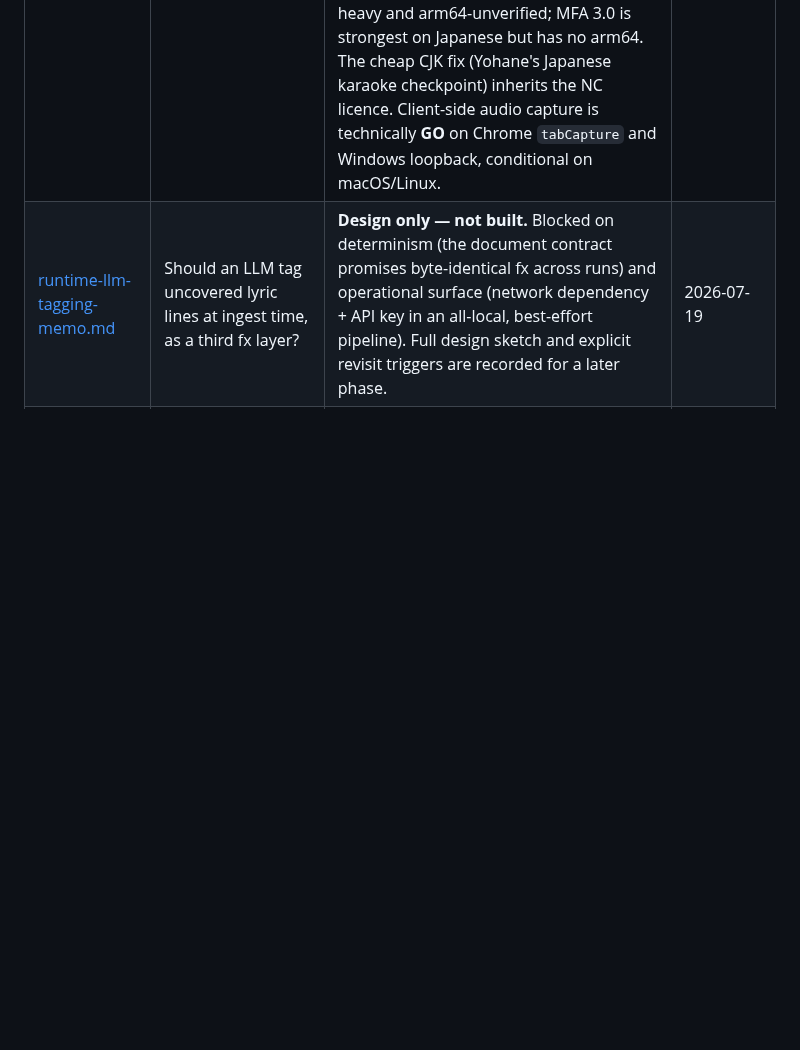
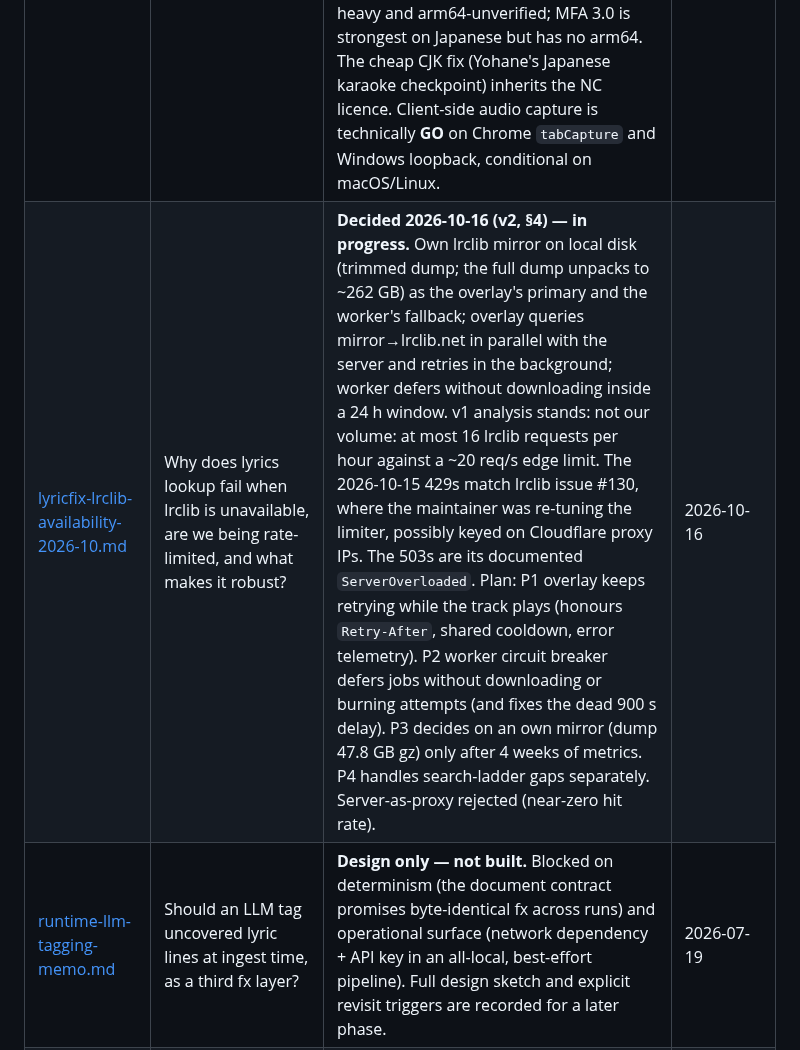
Before and after one commit to csermet/kashi, a Markdown page: docs/research/INDEX.md, the part around the change. Drawn GitHub-style; blank space fills up the shorter version.

```diff
--- a/docs/research/INDEX.md
+++ b/docs/research/INDEX.md
@@ -16,6 +16,7 @@ re-derive an answer that was already paid for once.
 | [hizalama-v2-benchmark-2026-07.md](hizalama-v2-benchmark-2026-07.md) | For alignment v2: where do the timing errors actually come from, which separation model wins, and does windowed alignment work? | **Decided + acceptance met** — `kim-melband` becomes the separation default, `separation_mixback` → 0 (mixback measurably hurts), windowed alignment clears the bar (word MAE 191 ms, PCO@0.3 91.5%) and windowed documents score by lrclib-anchor agreement instead of the CTC-prob ramp. MMS-CTC stays the backbone. Also carries the eval-hardening backlog. | 2026-07-11 (decisions 07-12) |
 | [hizalama-zinciri-durum-2026-08.md](hizalama-zinciri-durum-2026-08.md) | Faz 8 opener: what does the shipped alignment chain actually do, and what does the archive say about it? | **Audit — three measurement defects confirmed, no implementation.** `quality_basis` is mislabelled `anchors` on every line-mode document (both line exits keep `windowed` while returning a prob score, and `_degrade_to_line` never recomputes) — nine of ten word-less documents ship at ≥0.94. The final score is computed over *surviving* words, so dropping bad lines raises it (Tarkan *Öp*: 1.00 with 19/40 flagged, −11 s offset). The 0.02/0.15 ramp was calibrated on full mixes but every document is now aligned on separated vocals — 51.4% of the archive scores exactly 1.00. Also: non-Latin lyrics fall out of word sync structurally (9 of 10 line-mode docs), and the 76 blocked jobs split two ways — the 43 that already have documents carry impossible hints (up to 3279 s), while **18 of the 29 document-less ones are genuine edit mismatches** (mashups and slowed edits) where the gate is right. Carries a same-day correction measured against a full reprocess wave. | 2026-08-05 |
 | [hizalama-yontem-adaylari-2026-08.md](hizalama-yontem-adaylari-2026-08.md) | Faz 8 second half: is there a better alignment method, and what does each candidate cost in licence, audio source and CPU? | **Decision input — one finding reorders the phase.** The aligner we ship (`mms-300m-1130-forced-aligner`, and `facebook/mms-300m` under it) is **CC-BY-NC-4.0**; the wrapper's own README says to use a different model commercially. `diffq` (CC-BY-NC) rides in as an unconditional `audio-separator` dependency, and the Kim RoFormer weights have no licence at all — a widely-repeated "relicensed to MIT" claim has no primary source and is treated as fabricated. So Faz 8 is not "is our alignment good enough" but "we need a different model anyway". Only **Qwen3-ForcedAligner-0.6B** is Apache-2.0 on both code and weights while claiming singing support; NeMo+Parakeet is clean but heavy and arm64-unverified; MFA 3.0 is strongest on Japanese but has no arm64. The cheap CJK fix (Yohane's Japanese karaoke checkpoint) inherits the NC licence. Client-side audio capture is technically **GO** on Chrome `tabCapture` and Windows loopback, conditional on macOS/Linux. | 2026-08-05 |
+| [lyricfix-lrclib-availability-2026-10.md](lyricfix-lrclib-availability-2026-10.md) | Why does lyrics lookup fail when lrclib is unavailable, are we being rate-limited, and what makes it robust? | **Decided 2026-10-16 (v2, §4) — in progress.** Own lrclib mirror on local disk (trimmed dump; the full dump unpacks to ~262 GB) as the overlay's primary and the worker's fallback; overlay queries mirror→lrclib.net in parallel with the server and retries in the background; worker defers without downloading inside a 24 h window. v1 analysis stands: not our volume: at most 16 lrclib requests per hour against a ~20 req/s edge limit. The 2026-10-15 429s match lrclib issue #130, where the maintainer was re-tuning the limiter, possibly keyed on Cloudflare proxy IPs. The 503s are its documented `ServerOverloaded`. Plan: P1 overlay keeps retrying while the track plays (honours `Retry-After`, shared cooldown, error telemetry). P2 worker circuit breaker defers jobs without downloading or burning attempts (and fixes the dead 900 s delay). P3 decides on an own mirror (dump 47.8 GB gz) only after 4 weeks of metrics. P4 handles search-ladder gaps separately. Server-as-proxy rejected (near-zero hit rate). | 2026-10-16 |
 | [runtime-llm-tagging-memo.md](runtime-llm-tagging-memo.md) | Should an LLM tag uncovered lyric lines at ingest time, as a third fx layer? | **Design only — not built.** Blocked on determinism (the document contract promises byte-identical fx across runs) and operational surface (network dependency + API key in an all-local, best-effort pipeline). Full design sketch and explicit revisit triggers are recorded for a later phase. | 2026-07-19 |
 | [soft-offset-spike-2026-07.md](soft-offset-spike-2026-07.md) | Does shifting each line rigidly toward its lrclib anchor recover word-level precision? | **NO-GO** — measured −2.4 points PCO@0.3 at realistic anchor jitter against a +5 requirement; at j500 it injects anchor noise straight into word timings. P8 (productionize) dropped; the bench harness stays for future re-runs. | 2026-07-18 |
 | [durability-faz7.md](durability-faz7.md) | Do the archetypes and the new size presets survive a real desktop — display changes, sleep/wake, long runs, YTM full screen? | **Test plan — NOT RUN YET.** The cells no machine here can answer: they need Caner's Windows and Mac. Fill the Result column in place. | 2026-07-28 |
```
Also changed, not shown: docs/research/lyricfix-lrclib-availability-2026-10.md (added, +227 -0 lines).
